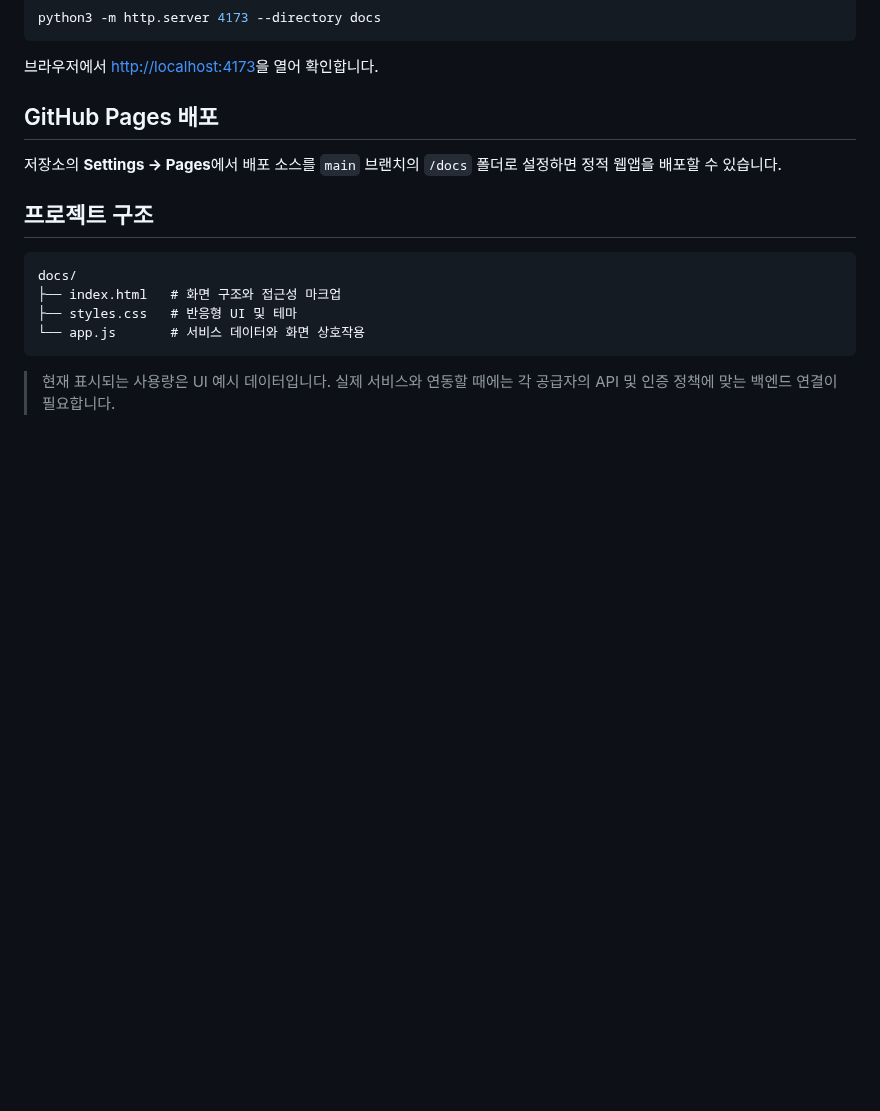
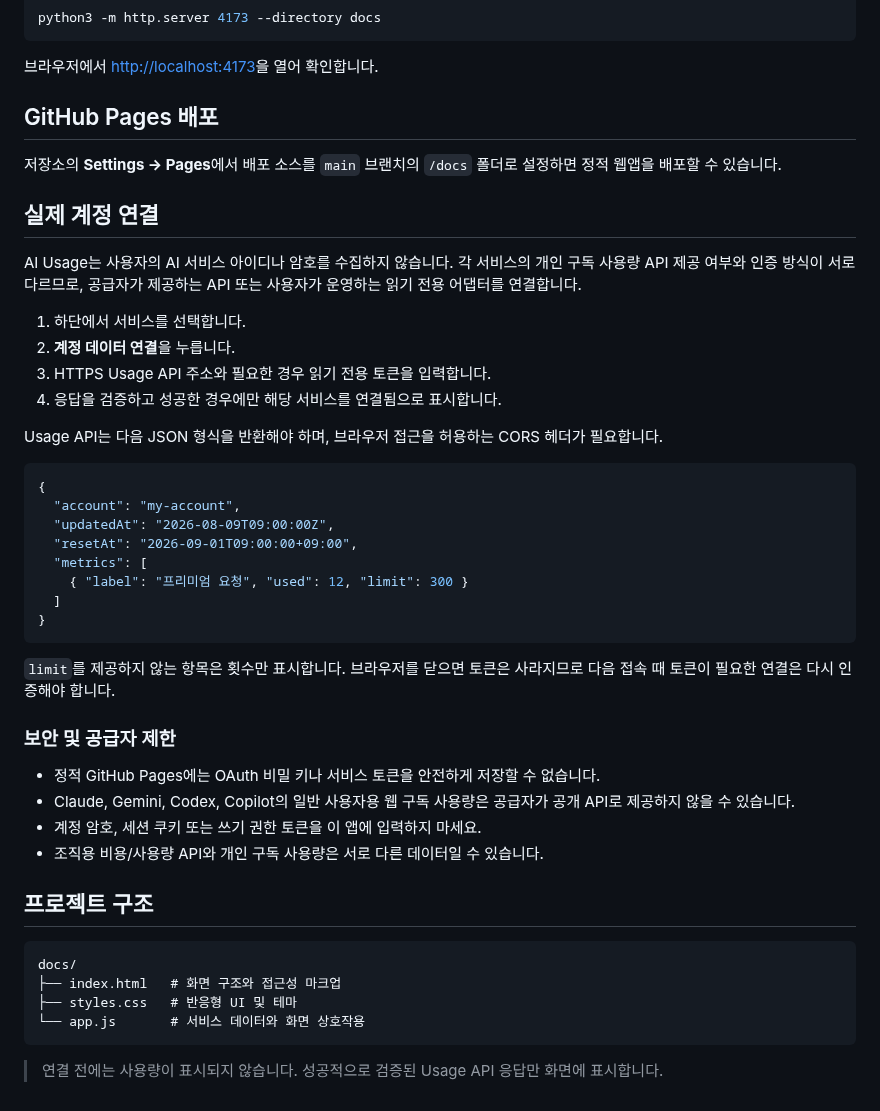
Before and after one commit to leemgs/ai-usage, a Markdown page: README.md, the part around one of its changes. Rendered like a GitHub page; blank space fills up the shorter version.

````diff
--- a/README.md
+++ b/README.md
@@ -26,6 +28,37 @@ python3 -m http.server 4173 --directory docs
 
 저장소의 **Settings → Pages**에서 배포 소스를 `main` 브랜치의 `/docs` 폴더로 설정하면 정적 웹앱을 배포할 수 있습니다.
 
+## 실제 계정 연결
+
+AI Usage는 사용자의 AI 서비스 아이디나 암호를 수집하지 않습니다. 각 서비스의 개인 구독 사용량 API 제공 여부와 인증 방식이 서로 다르므로, 공급자가 제공하는 API 또는 사용자가 운영하는 읽기 전용 어댑터를 연결합니다.
+
+1. 하단에서 서비스를 선택합니다.
+2. **계정 데이터 연결**을 누릅니다.
+3. HTTPS Usage API 주소와 필요한 경우 읽기 전용 토큰을 입력합니다.
+4. 응답을 검증하고 성공한 경우에만 해당 서비스를 연결됨으로 표시합니다.
+
+Usage API는 다음 JSON 형식을 반환해야 하며, 브라우저 접근을 허용하는 CORS 헤더가 필요합니다.
+
+```json
+{
+  "account": "my-account",
+  "updatedAt": "2026-08-09T09:00:00Z",
+  "resetAt": "2026-09-01T09:00:00+09:00",
+  "metrics": [
+    { "label": "프리미엄 요청", "used": 12, "limit": 300 }
+  ]
+}
+```
+
+`limit`를 제공하지 않는 항목은 횟수만 표시합니다. 브라우저를 닫으면 토큰은 사라지므로 다음 접속 때 토큰이 필요한 연결은 다시 인증해야 합니다.
+
+### 보안 및 공급자 제한
+
+- 정적 GitHub Pages에는 OAuth 비밀 키나 서비스 토큰을 안전하게 저장할 수 없습니다.
+- Claude, Gemini, Codex, Copilot의 일반 사용자용 웹 구독 사용량은 공급자가 공개 API로 제공하지 않을 수 있습니다.
+- 계정 암호, 세션 쿠키 또는 쓰기 권한 토큰을 이 앱에 입력하지 마세요.
+- 조직용 비용/사용량 API와 개인 구독 사용량은 서로 다른 데이터일 수 있습니다.
+
 ## 프로젝트 구조
 
 ```text
@@ -35,4 +68,4 @@ docs/
 └── app.js       # 서비스 데이터와 화면 상호작용
 ```
 
-> 현재 표시되는 사용량은 UI 예시 데이터입니다. 실제 서비스와 연동할 때에는 각 공급자의 API 및 인증 정책에 맞는 백엔드 연결이 필요합니다.
+> 연결 전에는 사용량이 표시되지 않습니다. 성공적으로 검증된 Usage API 응답만 화면에 표시합니다.
````
Also changed, not shown: other parts of README.md (+6 -4 lines), docs/ai-usage-mobile.png, 3 other files.
